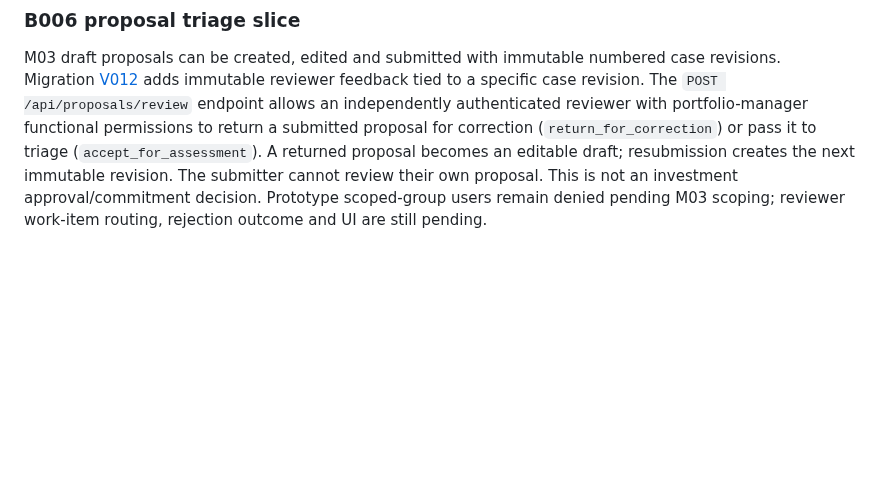
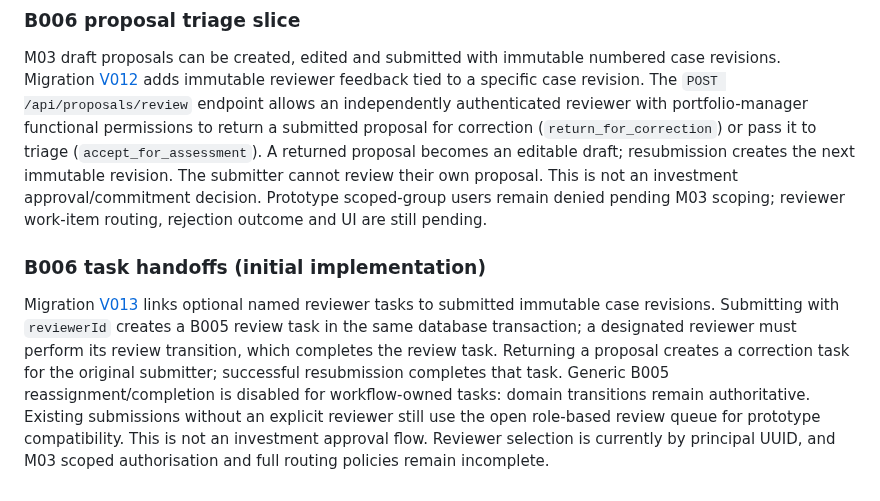
Before and after one commit to squire1310/Strategic_Portfolio_Management, a Markdown page: app/README.md, the part around the change. GitHub-like rendering; blank space fills up the shorter version.

Commit message:
docs(B006): explain transactional proposal review and correction handoffs

```diff
--- a/app/README.md
+++ b/app/README.md
@@ -94,3 +94,7 @@ The `/inbox` page now supports creating tasks for visible strategy/portfolio tar
 ### B006 proposal triage slice
 
 M03 draft proposals can be created, edited and submitted with immutable numbered case revisions. Migration [V012](../reconciled-core/migrations/V012__demand_intake_review.sql) adds immutable reviewer feedback tied to a specific case revision. The `POST /api/proposals/review` endpoint allows an independently authenticated reviewer with portfolio-manager functional permissions to return a submitted proposal for correction (`return_for_correction`) or pass it to triage (`accept_for_assessment`). A returned proposal becomes an editable draft; resubmission creates the next immutable revision. The submitter cannot review their own proposal. This is not an investment approval/commitment decision. Prototype scoped-group users remain denied pending M03 scoping; reviewer work-item routing, rejection outcome and UI are still pending.
+
+### B006 task handoffs (initial implementation)
+
+Migration [V013](../reconciled-core/migrations/V013__proposal_work_item_handoffs.sql) links optional named reviewer tasks to submitted immutable case revisions. Submitting with `reviewerId` creates a B005 review task in the same database transaction; a designated reviewer must perform its review transition, which completes the review task. Returning a proposal creates a correction task for the original submitter; successful resubmission completes that task. Generic B005 reassignment/completion is disabled for workflow-owned tasks: domain transitions remain authoritative. Existing submissions without an explicit reviewer still use the open role-based review queue for prototype compatibility. This is not an investment approval flow. Reviewer selection is currently by principal UUID, and M03 scoped authorisation and full routing policies remain incomplete.
```
